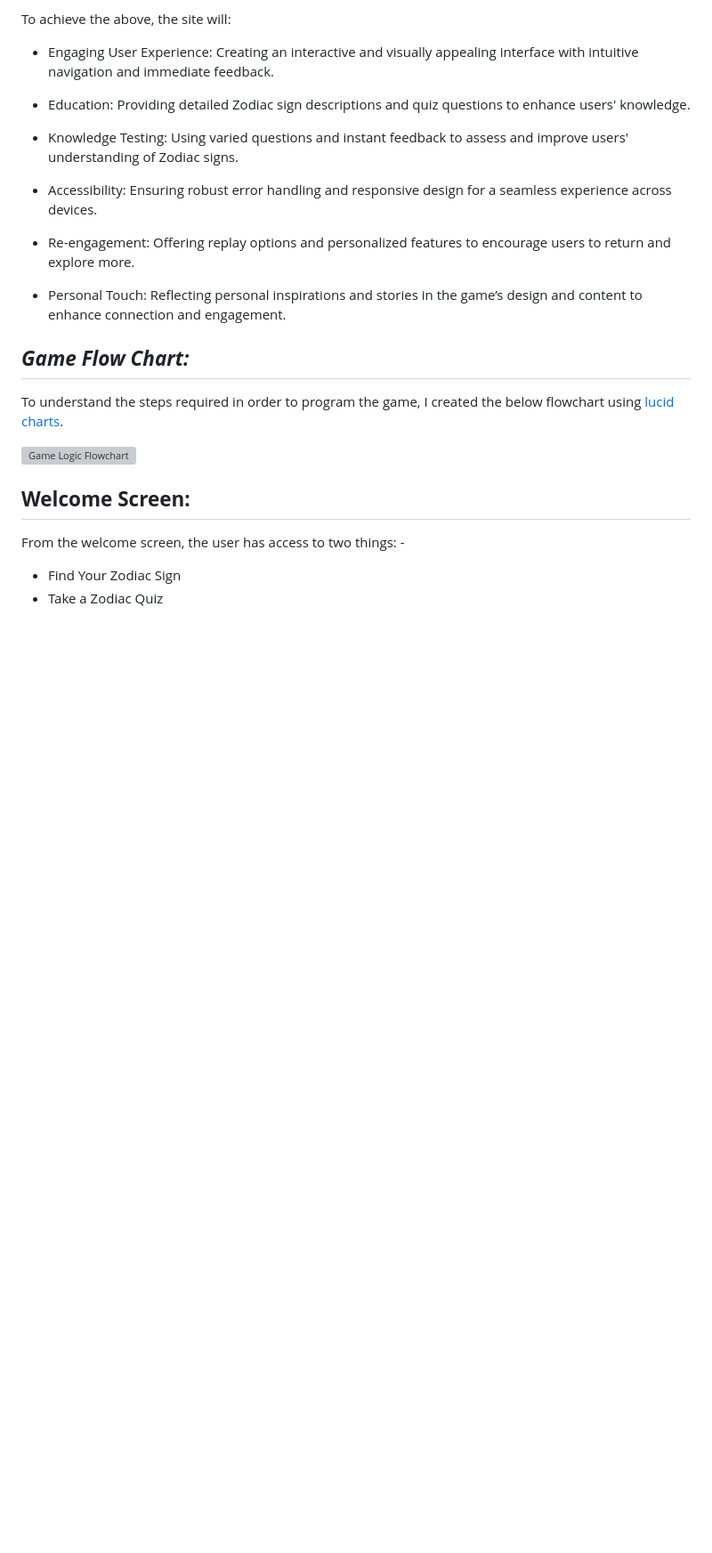
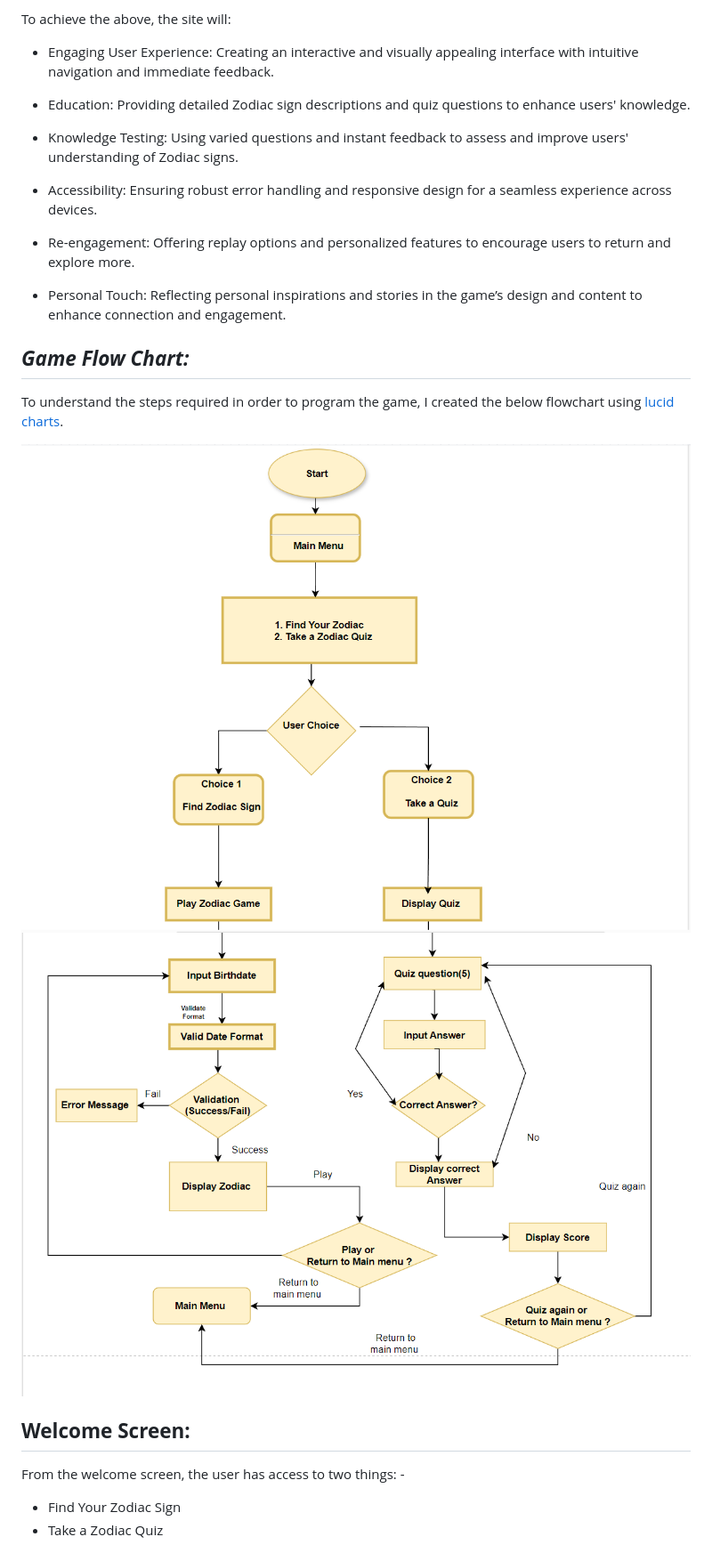
Before and after one commit to preeticancode/projectwithme, a Markdown page: README.md, the part around the change printed below. Shown: that part at 89% size. GitHub-like rendering; blank space fills up the shorter version; grey boxes are pictures that could not be loaded.

```diff
--- a/README.md
+++ b/README.md
@@ -135,7 +135,8 @@ To achieve the above, the site will:
 ## ***Game Flow Chart:***
 To understand the steps required in order to program the game, I created the below flowchart using [lucid charts](https://www.draw.io/).
 
-![Game Logic Flowchart](docs/flowcharts/flowchart.jpeg)
+![Game Logic Flowchart](docs/screenshots/flowchart1.png)
+![Game Logic Flowchart](docs/screenshots/flowchart2.png)
 
 ## **Welcome Screen:**
 From the welcome screen, the user has access to two things: -
```
Also changed, not shown: other parts of README.md (+2 -2 lines).
